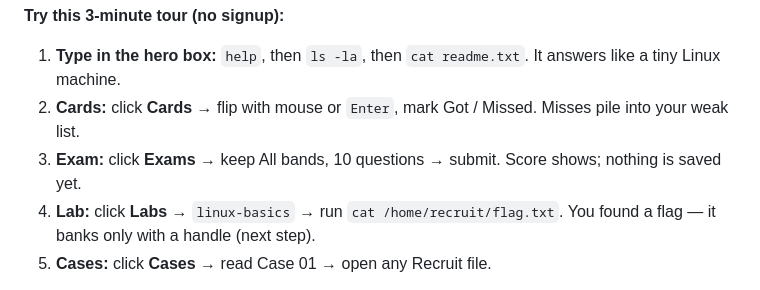
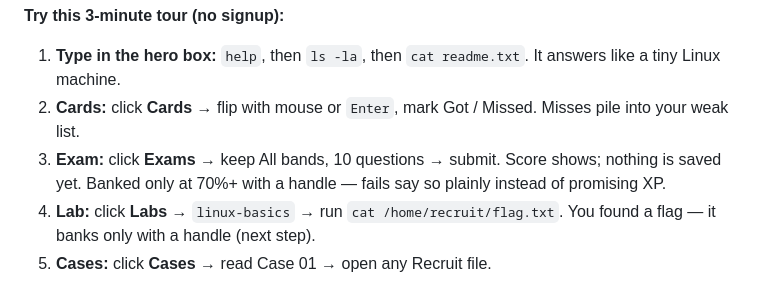
Before and after one commit to Makusu10/CipherHacks, a Markdown page: README.md, the part around one of its changes. Drawn GitHub-style.

```diff
--- a/README.md
+++ b/README.md
@@ -80,7 +81,8 @@ with a live terminal you can type in immediately — no account needed.
 2. **Cards:** click **Cards** → flip with mouse or `Enter`, mark
    Got / Missed. Misses pile into your weak list.
 3. **Exam:** click **Exams** → keep All bands, 10 questions → submit.
-   Score shows; nothing is saved yet.
+   Score shows; nothing is saved yet. Banked only at 70%+ with a handle —
+   fails say so plainly instead of promising XP.
 4. **Lab:** click **Labs** → `linux-basics` → run
    `cat /home/recruit/flag.txt`. You found a flag — it banks only with a
    handle (next step).
```
Also changed, not shown: other parts of README.md (+18 -8 lines).
